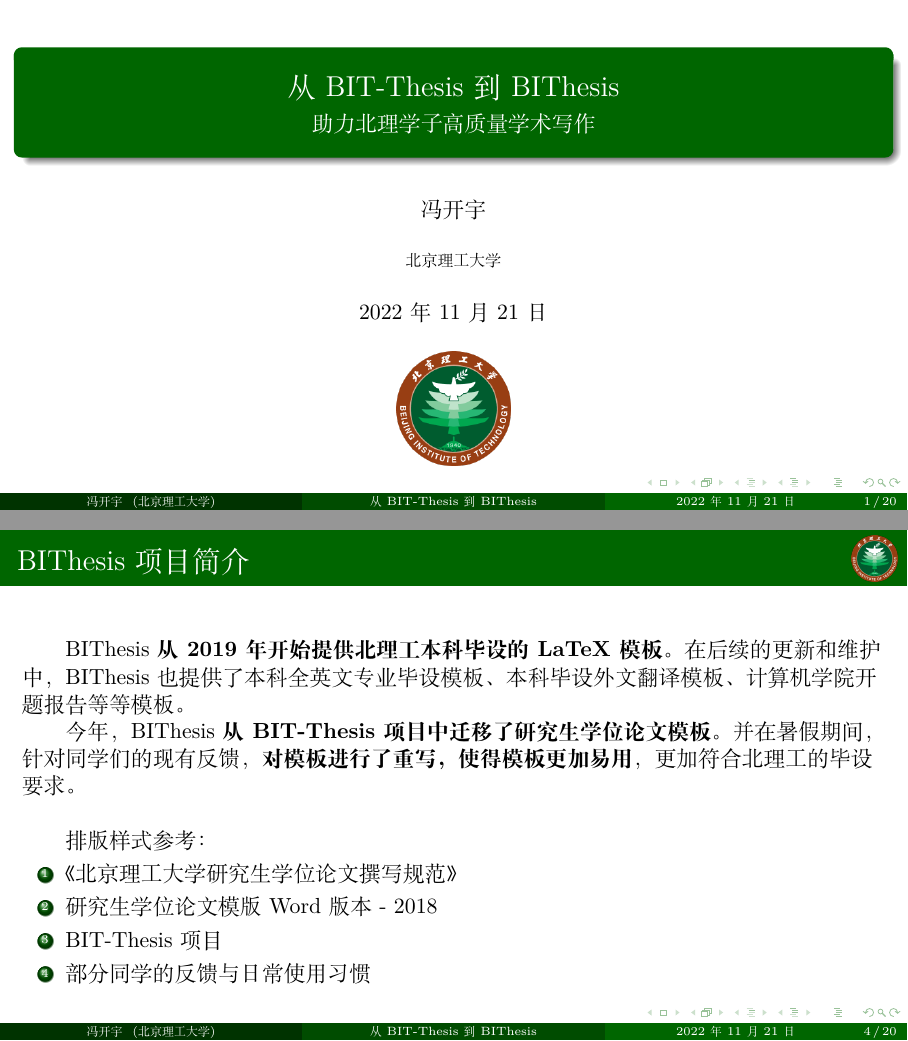
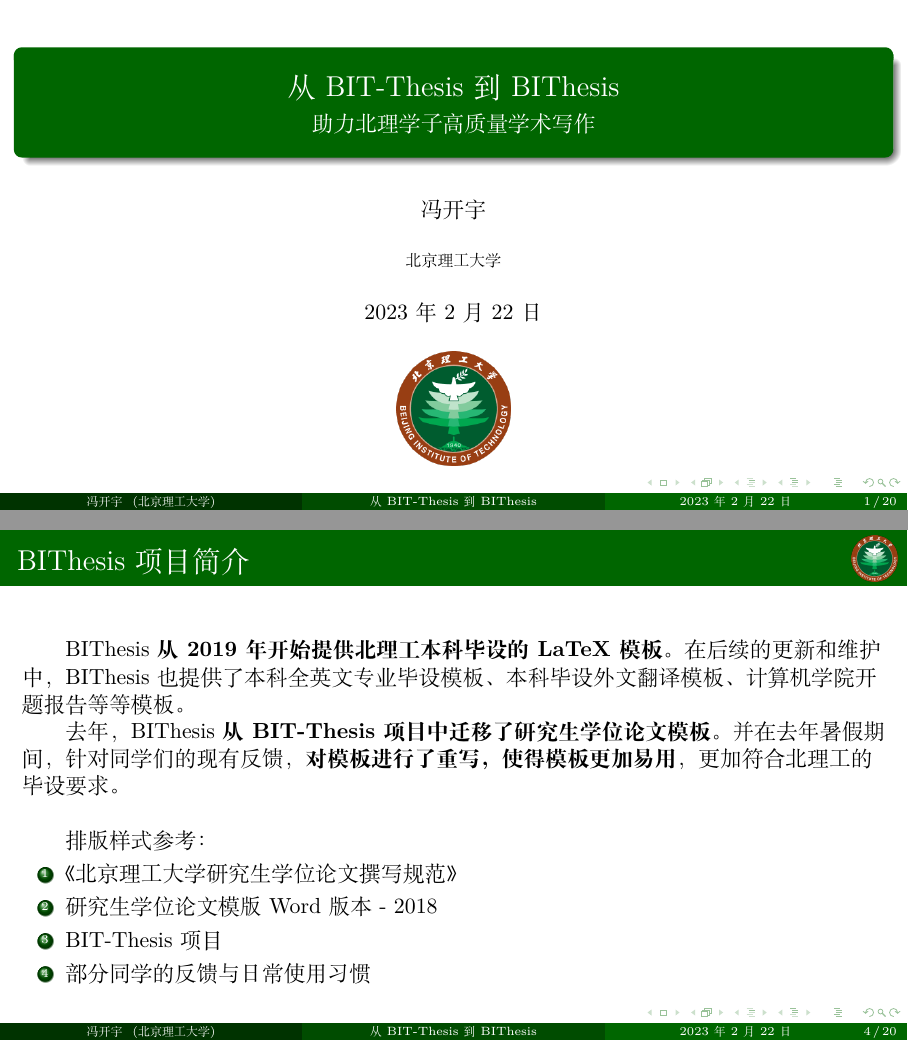
Before and after one commit to BITNP/from-BIT-Thesis-to-BIThesis, LaTeX slides (main.tex): pages 1 and 4 of 20, joined at a grey line. Compiled offline with XeLaTeX.

Commit message:
chore: archive.

```diff
--- a/main.tex
+++ b/main.tex
@@ -37,7 +37,7 @@
 \subtitle{助力北理学子高质量学术写作}
 \author{冯开宇}
 \institute{北京理工大学}
-\date{\zhdate{2022/11/21}}
+\date{\zhdate{2023/02/22}}
 
 \usefonttheme{serif}              % 使用衬线字体
 \usefonttheme{professionalfonts}  % 数学公式字体
@@ -90,8 +90,8 @@
   BIThesis \textbf{从 2019 年开始提供北理工本科毕设的 LaTeX 模板}。
   在后续的更新和维护中，BIThesis 也提供了本科全英文专业毕设模板、本科毕设外文翻译模板、计算机学院开题报告等等模板。
 
-  今年，BIThesis \textbf{从 BIT-Thesis 项目中迁移了研究生学位论文模板}。
-  并在暑假期间，针对同学们的现有反馈，
+  去年，BIThesis \textbf{从 BIT-Thesis 项目中迁移了研究生学位论文模板}。
+  并在去年暑假期间，针对同学们的现有反馈，
   \textbf{对模板进行了重写，使得模板更加易用}，更加符合北理工的毕设要求。
 
   \vspace{0.5cm}
```
Also changed, not shown: images/6-1.png, images/6-2.png, main.pdf.
